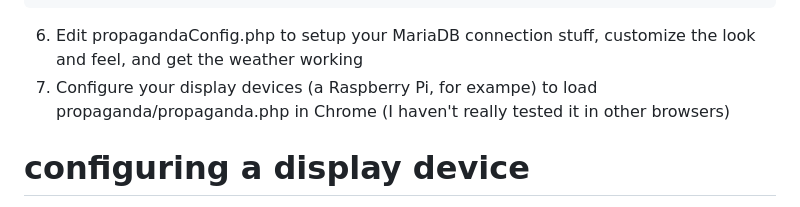
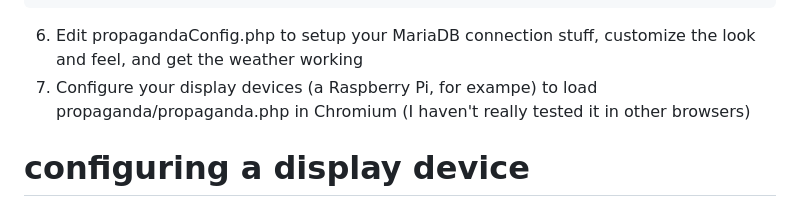
Before and after one commit to andrewgurn/propaganda, a Markdown page: README.md, the part around the change. Rendered like a GitHub page.

````diff
--- a/README.md
+++ b/README.md
@@ -52,7 +52,7 @@ drwxr-xr-x  www-data www-data
 ```
 
 6. Edit propagandaConfig.php to setup your MariaDB connection stuff, customize the look and feel, and get the weather working
-7. Configure your display devices (a Raspberry Pi, for exampe) to load propaganda/propaganda.php in Chrome (I haven't really tested it in other browsers)
+7. Configure your display devices (a Raspberry Pi, for exampe) to load propaganda/propaganda.php in Chromium (I haven't really tested it in other browsers)
 
 # configuring a display device
 A Raspberry Pi works great for this.  I have included a script in /scripts that will launch propaganda for you in chromium.  I would recommend setting up your Pi to run this script automatically at login.
````
